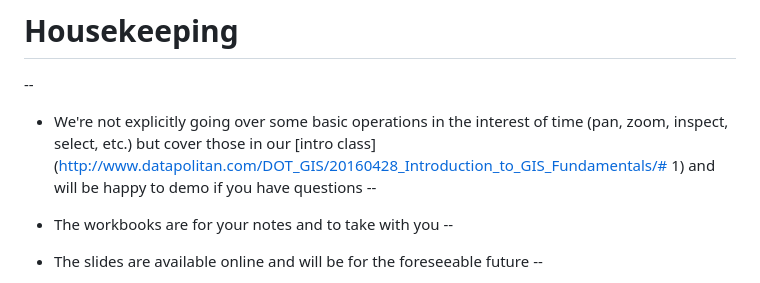
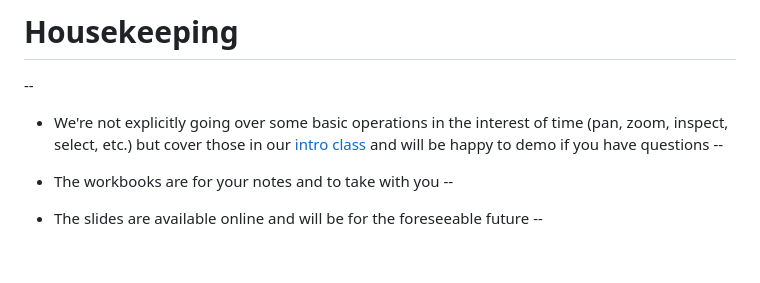
Before and after one commit to Datapolitan-Training/intermediate-gis, a Markdown page: content.md, the part around the change. Drawn GitHub-style; blank space fills up the shorter version.

Commit message:
updating intro link

```diff
--- a/content.md
+++ b/content.md
@@ -145,7 +145,7 @@ exclude: true
 # Housekeeping
 --
 
-+ We're not explicitly going over some basic operations in the interest of time (pan, zoom, inspect, select, etc.) but cover those in our [intro class](http://www.datapolitan.com/DOT_GIS/20160428_Introduction_to_GIS_Fundamentals/# 1) and will be happy to demo if you have questions
++ We're not explicitly going over some basic operations in the interest of time (pan, zoom, inspect, select, etc.) but cover those in our [intro class](http://bit.ly/intro-gis-fundamentals) and will be happy to demo if you have questions
 --
 
 + The workbooks are for your notes and to take with you
```
